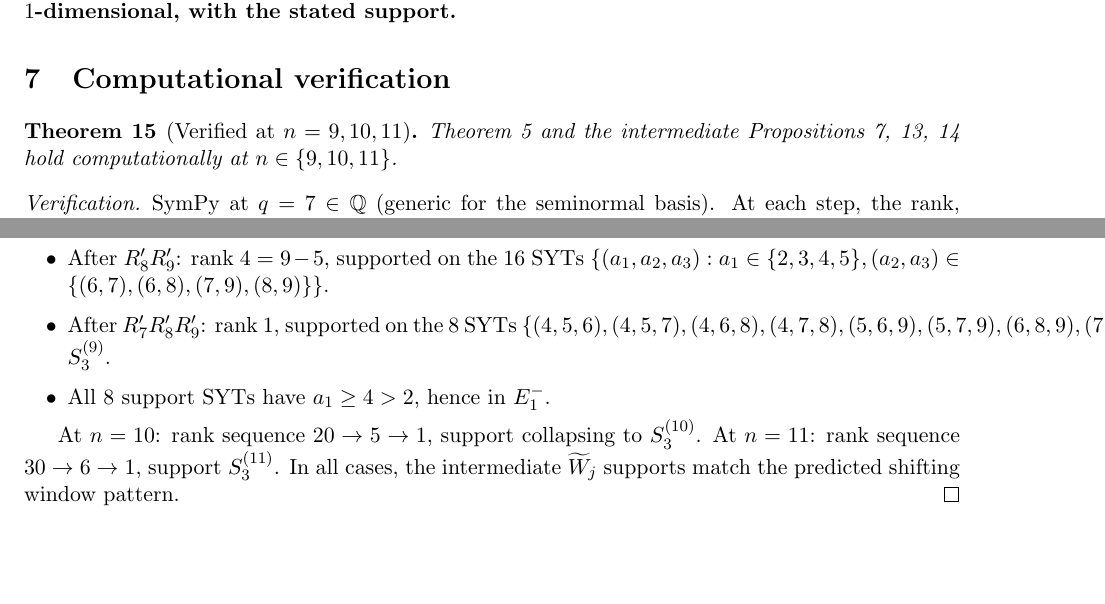
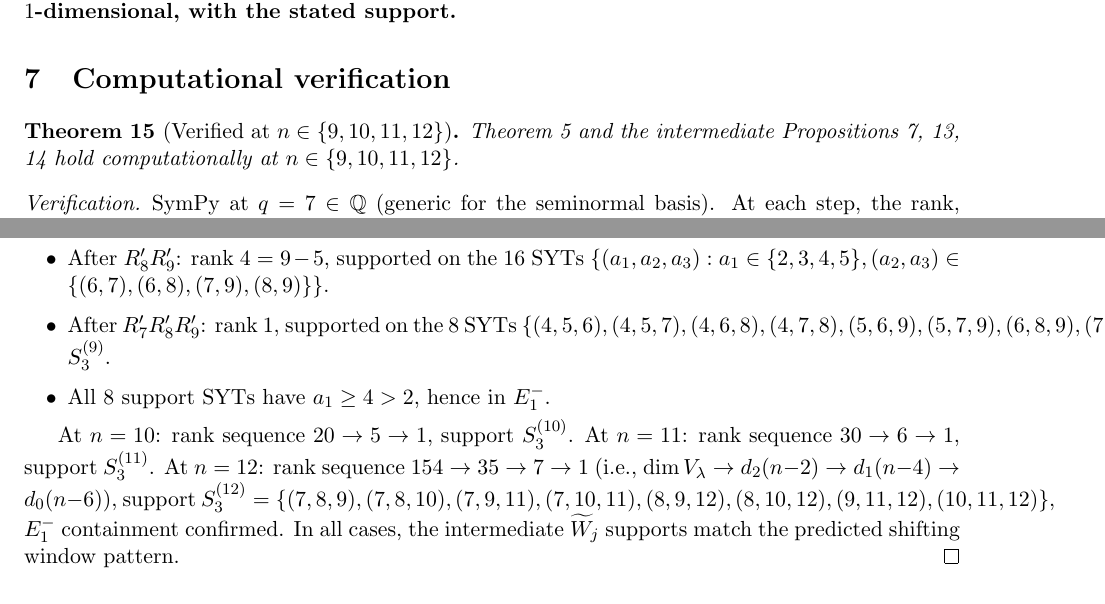
Before and after one commit to clio-vega/proofs, a LaTeX paper (2026-05-14-2a-1n-family.tex): two parts of pages 6 and 7 of 8 before the commit and two parts of pages 6 and 7 of 9 after it, joined at a grey line, cut so that both start at the same text, the shorter picture padded with empty space. Compiled offline with pdfLaTeX.

Commit message:
Extend a=3 verification to n=12: dim sequence 154->35->7->1 confirmed, support S_3^(12) matches

```diff
--- a/2026-05-14-2a-1n-family.tex
+++ b/2026-05-14-2a-1n-family.tex
@@ -484,10 +484,10 @@ $1$-dimensional, with the stated support.
 
 \section{Computational verification}\label{sec:verify}
 
-\begin{theorem}[Verified at $n=9,10,11$]
+\begin{theorem}[Verified at $n\in\{9,10,11,12\}$]
 Theorem~\ref{thm:main} and the intermediate
 Propositions~\ref{prop:phaseA}, \ref{prop:phaseA2},
-\ref{prop:phaseA3} hold computationally at $n\in\{9,10,11\}$.
+\ref{prop:phaseA3} hold computationally at $n\in\{9,10,11,12\}$.
 \end{theorem}
 
 \begin{proof}[Verification]
@@ -512,11 +512,14 @@ $\{(4,5,6),(4,5,7),(4,6,8),(4,7,8),
 \item All $8$ support SYTs have $a_1\ge 4>2$, hence in $E_1^-$.
 \end{itemize}
 
-At $n=10$: rank sequence $20\to 5\to 1$, support
-collapsing to $S_3^{(10)}$.  At $n=11$: rank sequence $30\to 6\to 1$,
-support $S_3^{(11)}$.  In all cases, the intermediate
-$\widetilde{W}_j$ supports match the predicted shifting window
-pattern.
+At $n=10$: rank sequence $20\to 5\to 1$, support $S_3^{(10)}$.
+At $n=11$: rank sequence $30\to 6\to 1$, support $S_3^{(11)}$.
+At $n=12$: rank sequence $154\to 35\to 7\to 1$ (i.e., $\dim V_\lambda
+\to d_2(n{-}2)\to d_1(n{-}4)\to d_0(n{-}6)$), support $S_3^{(12)}=
+\{(7,8,9),(7,8,10),(7,9,11),(7,10,11),
+(8,9,12),(8,10,12),(9,11,12),(10,11,12)\}$, $E_1^-$ containment
+confirmed.  In all cases, the intermediate $\widetilde{W}_j$
+supports match the predicted shifting window pattern.
 \end{proof}
 
 \section{The general conjecture for $\lambda=(2^a,1^{n-2a})$}
```
Also changed, not shown: 2026-05-14-2a-1n-family.pdf, 2026-05-14-2a-1n-family.tex (2 more changed lines).
